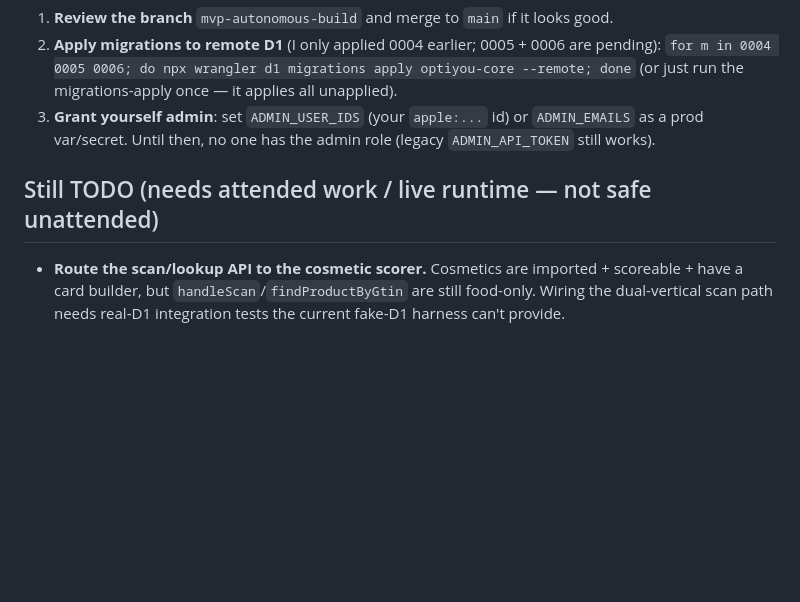
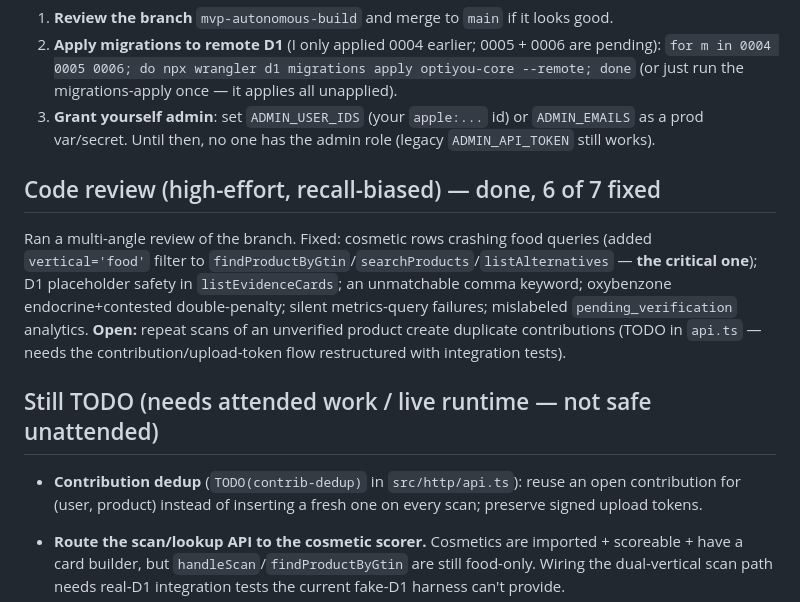
Before and after one commit to MisterKaden/Optiyou, a Markdown page: docs/autonomous-progress.md, the part around the change. Drawn GitHub-style; blank space fills up the shorter version.

Commit message:
docs: record code-review outcome in handoff note
Co-Authored-By: Claude Opus 4.8 <noreply@anthropic.com>

```diff
--- a/docs/autonomous-progress.md
+++ b/docs/autonomous-progress.md
@@ -30,7 +30,18 @@ All work verified: **typecheck clean, 67/67 tests pass**, migrations apply again
 3. **Grant yourself admin**: set `ADMIN_USER_IDS` (your `apple:...` id) or `ADMIN_EMAILS` as a prod
    var/secret. Until then, no one has the admin role (legacy `ADMIN_API_TOKEN` still works).
 
+## Code review (high-effort, recall-biased) — done, 6 of 7 fixed
+
+Ran a multi-angle review of the branch. Fixed: cosmetic rows crashing food queries (added
+`vertical='food'` filter to `findProductByGtin`/`searchProducts`/`listAlternatives` — **the critical
+one**); D1 placeholder safety in `listEvidenceCards`; an unmatchable comma keyword; oxybenzone
+endocrine+contested double-penalty; silent metrics-query failures; mislabeled `pending_verification`
+analytics. **Open:** repeat scans of an unverified product create duplicate contributions (TODO in
+`api.ts` — needs the contribution/upload-token flow restructured with integration tests).
+
 ## Still TODO (needs attended work / live runtime — not safe unattended)
+- **Contribution dedup** (`TODO(contrib-dedup)` in `src/http/api.ts`): reuse an open contribution for
+  (user, product) instead of inserting a fresh one on every scan; preserve signed upload tokens.
 
 - **Route the scan/lookup API to the cosmetic scorer.** Cosmetics are imported + scoreable + have a
   card builder, but `handleScan`/`findProductByGtin` are still food-only. Wiring the dual-vertical
```
